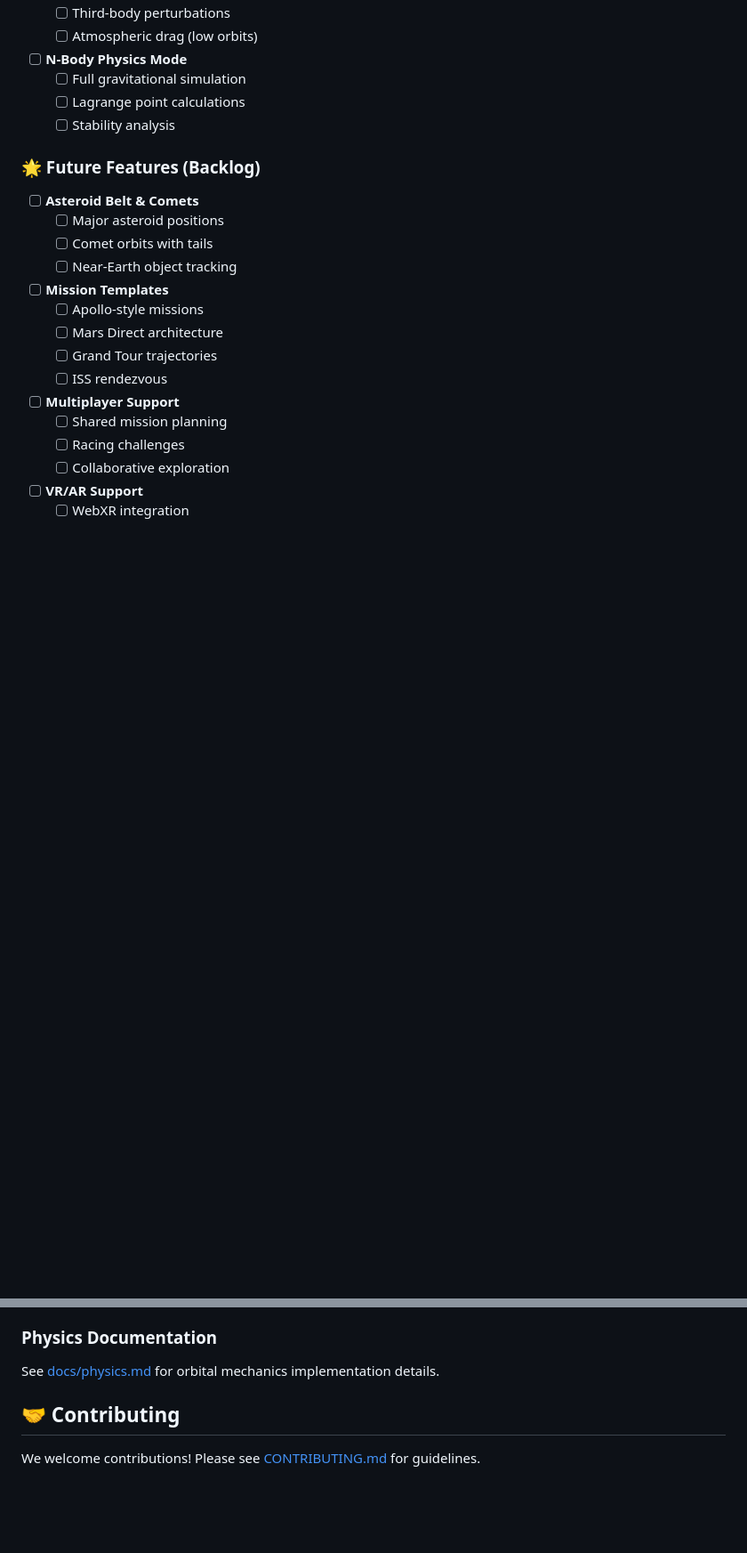
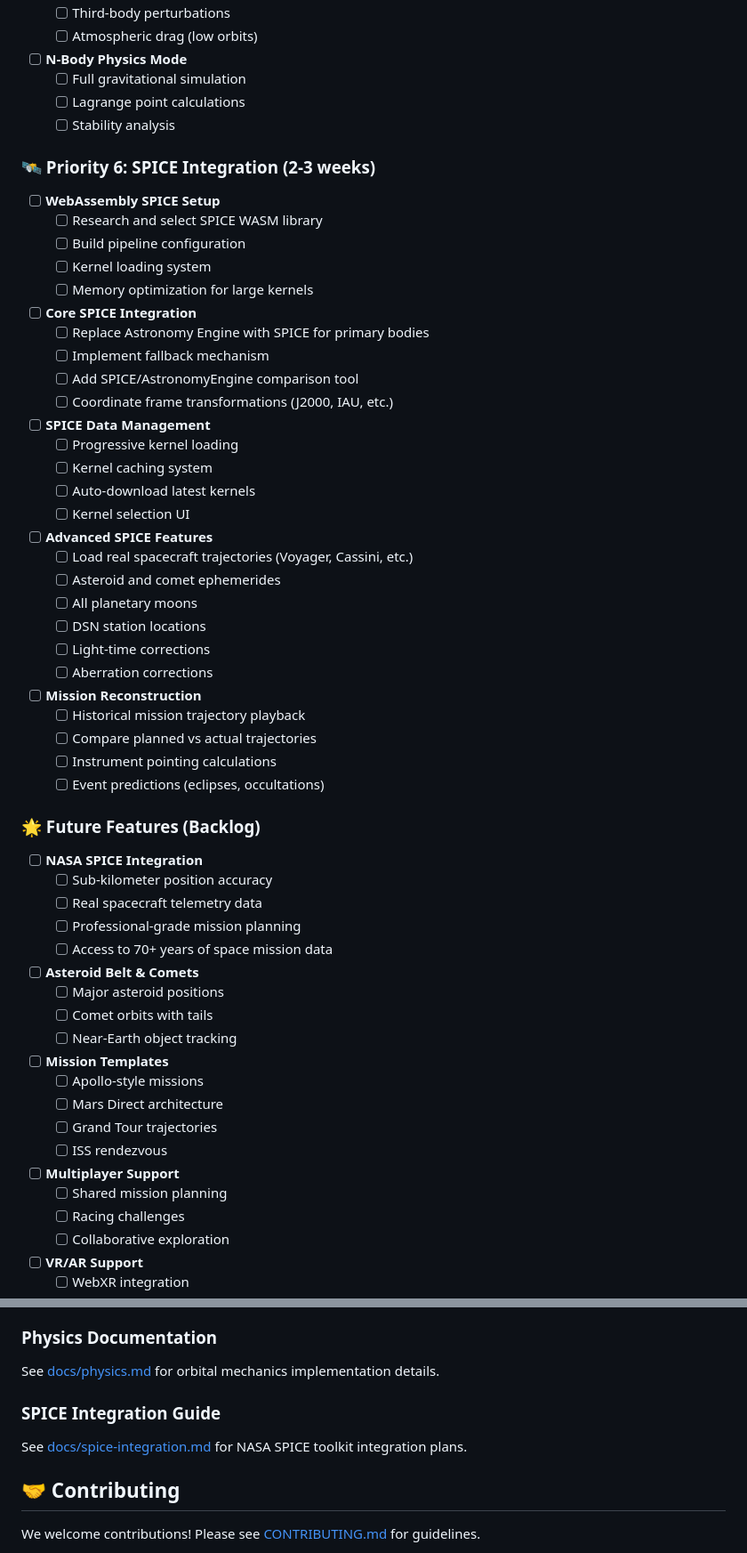
Before and after one commit to Zyzzbarth333/interplanetary-sim, a Markdown page: README.md, 2 parts joined by grey strips. Shown: that part at 89% size. Drawn GitHub-style; blank space fills up the shorter version.

Commit message:
Add SPICE integration roadmap and documentation references

```diff
--- a/README.md
+++ b/README.md
@@ -162,7 +162,41 @@ npm run build
   - [ ] Lagrange point calculations
   - [ ] Stability analysis
 
+### 🛰️ Priority 6: SPICE Integration (2-3 weeks)
+- [ ] **WebAssembly SPICE Setup**
+  - [ ] Research and select SPICE WASM library
+  - [ ] Build pipeline configuration
+  - [ ] Kernel loading system
+  - [ ] Memory optimization for large kernels
+- [ ] **Core SPICE Integration**
+  - [ ] Replace Astronomy Engine with SPICE for primary bodies
+  - [ ] Implement fallback mechanism
+  - [ ] Add SPICE/AstronomyEngine comparison tool
+  - [ ] Coordinate frame transformations (J2000, IAU, etc.)
+- [ ] **SPICE Data Management**
+  - [ ] Progressive kernel loading
+  - [ ] Kernel caching system
+  - [ ] Auto-download latest kernels
+  - [ ] Kernel selection UI
+- [ ] **Advanced SPICE Features**
+  - [ ] Load real spacecraft trajectories (Voyager, Cassini, etc.)
+  - [ ] Asteroid and comet ephemerides
+  - [ ] All planetary moons
+  - [ ] DSN station locations
+  - [ ] Light-time corrections
+  - [ ] Aberration corrections
+- [ ] **Mission Reconstruction**
+  - [ ] Historical mission trajectory playback
+  - [ ] Compare planned vs actual trajectories
+  - [ ] Instrument pointing calculations
+  - [ ] Event predictions (eclipses, occultations)
+
 ### 🌟 Future Features (Backlog)
+- [ ] **NASA SPICE Integration**
+  - [ ] Sub-kilometer position accuracy
+  - [ ] Real spacecraft telemetry data
+  - [ ] Professional-grade mission planning
+  - [ ] Access to 70+ years of space mission data
 - [ ] **Asteroid Belt & Comets**
   - [ ] Major asteroid positions
   - [ ] Comet orbits with tails
@@ -253,6 +288,9 @@ See [docs/mission-planning.md](docs/mission-planning.md) for detailed mission pl
 
 ### Physics Documentation
 See [docs/physics.md](docs/physics.md) for orbital mechanics implementation details.
+
+### SPICE Integration Guide
+See [docs/spice-integration.md](docs/spice-integration.md) for NASA SPICE toolkit integration plans.
 
 ## 🤝 Contributing
 
```
Also changed, not shown: other parts of README.md (+1 -0 lines).
